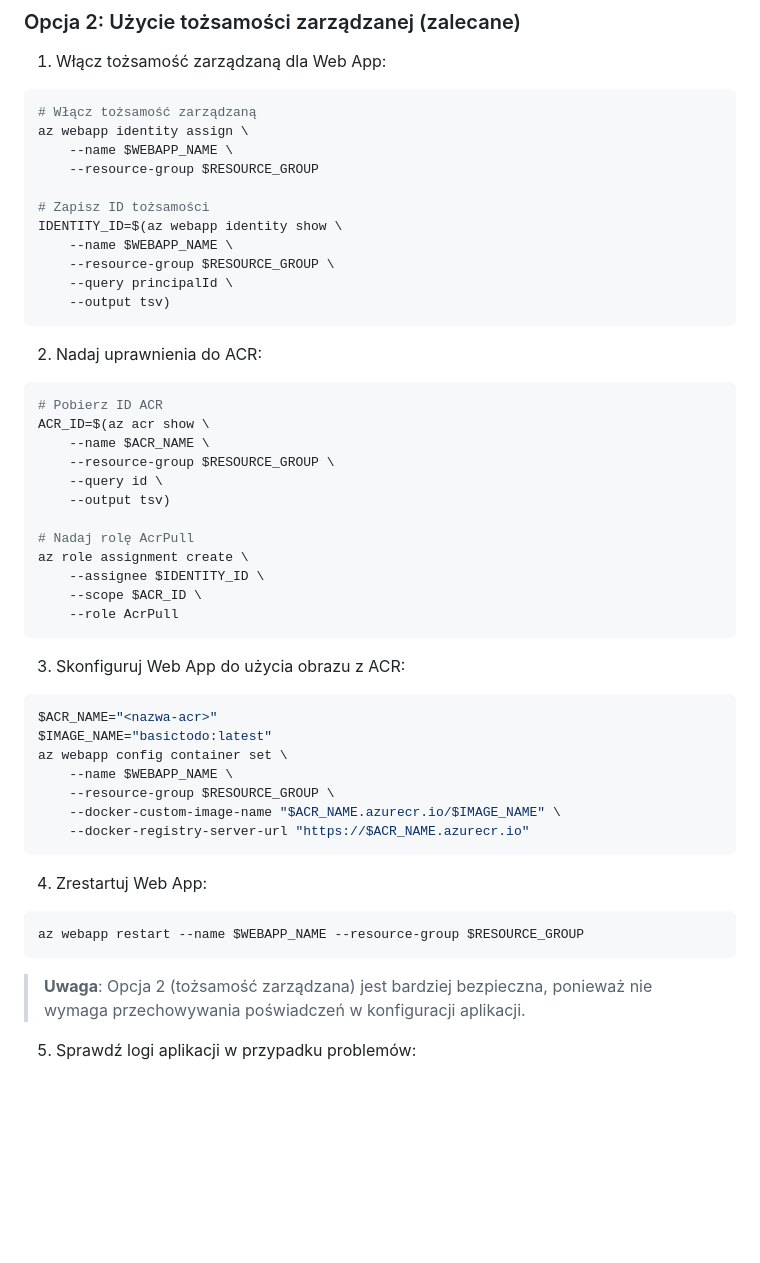
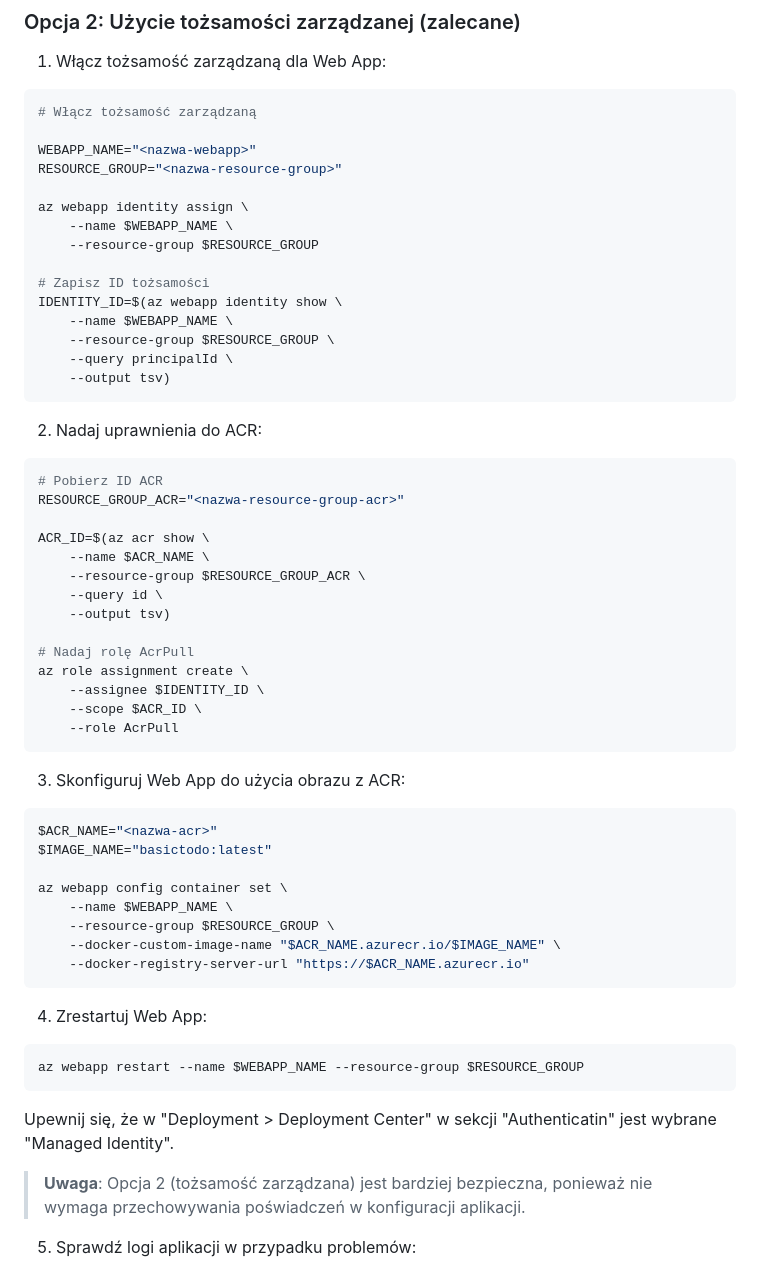
Before and after one commit to wguzik/basic, a Markdown page: basictodo/README.md, the part around one of its changes. Drawn GitHub-style; blank space fills up the shorter version.

````diff
--- a/basictodo/README.md
+++ b/basictodo/README.md
@@ -371,6 +370,10 @@ az webapp config container set \
 
 ```bash
 # Włącz tożsamość zarządzaną
+
+WEBAPP_NAME="<nazwa-webapp>"
+RESOURCE_GROUP="<nazwa-resource-group>"
+
 az webapp identity assign \
     --name $WEBAPP_NAME \
     --resource-group $RESOURCE_GROUP
@@ -387,9 +390,11 @@ IDENTITY_ID=$(az webapp identity show \
 
 ```bash
 # Pobierz ID ACR
+RESOURCE_GROUP_ACR="<nazwa-resource-group-acr>"
+
 ACR_ID=$(az acr show \
     --name $ACR_NAME \
-    --resource-group $RESOURCE_GROUP \
+    --resource-group $RESOURCE_GROUP_ACR \
     --query id \
     --output tsv)
 
@@ -405,6 +410,7 @@ az role assignment create \
 ```bash
 $ACR_NAME="<nazwa-acr>"
 $IMAGE_NAME="basictodo:latest"
+
 az webapp config container set \
     --name $WEBAPP_NAME \
     --resource-group $RESOURCE_GROUP \
@@ -418,6 +424,8 @@ az webapp config container set \
 az webapp restart --name $WEBAPP_NAME --resource-group $RESOURCE_GROUP
 ```
 
+Upewnij się, że w "Deployment > Deployment Center" w sekcji "Authenticatin" jest wybrane "Managed Identity".
+
 > **Uwaga**: Opcja 2 (tożsamość zarządzana) jest bardziej bezpieczna, ponieważ nie wymaga przechowywania poświadczeń w konfiguracji aplikacji.
 
 5. Sprawdź logi aplikacji w przypadku problemów:
````
Also changed, not shown: other parts of basictodo/README.md (+2 -3 lines).
